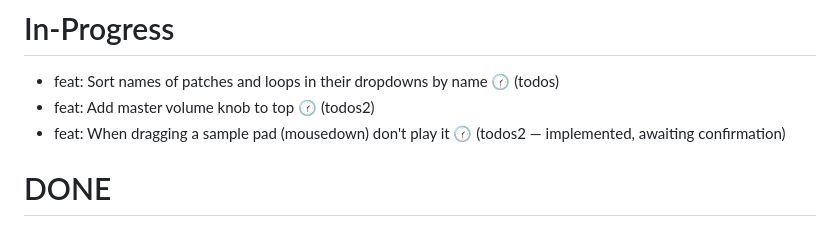
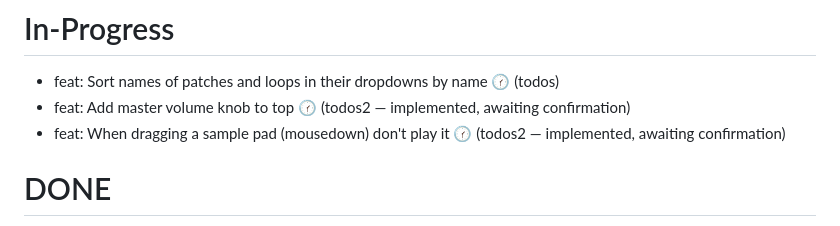
Before and after one commit to cawoodm/webdaw, a Markdown page: TODO.md, the part around the change. GitHub-like rendering.

Commit message:
TODO: master volume implemented, awaiting confirmation
Claude-Session: https://claude.ai/code/session_01XGX4Z6obKMotxWN9mK6KcL

```diff
--- a/TODO.md
+++ b/TODO.md
@@ -13,7 +13,7 @@
 # In-Progress
 
 - feat: Sort names of patches and loops in their dropdowns by name 🕜 (todos)
-- feat: Add master volume knob to top 🕜 (todos2)
+- feat: Add master volume knob to top 🕜 (todos2 — implemented, awaiting confirmation)
 - feat: When dragging a sample pad (mousedown) don't play it 🕜 (todos2 — implemented, awaiting confirmation)
 
 # DONE
```
